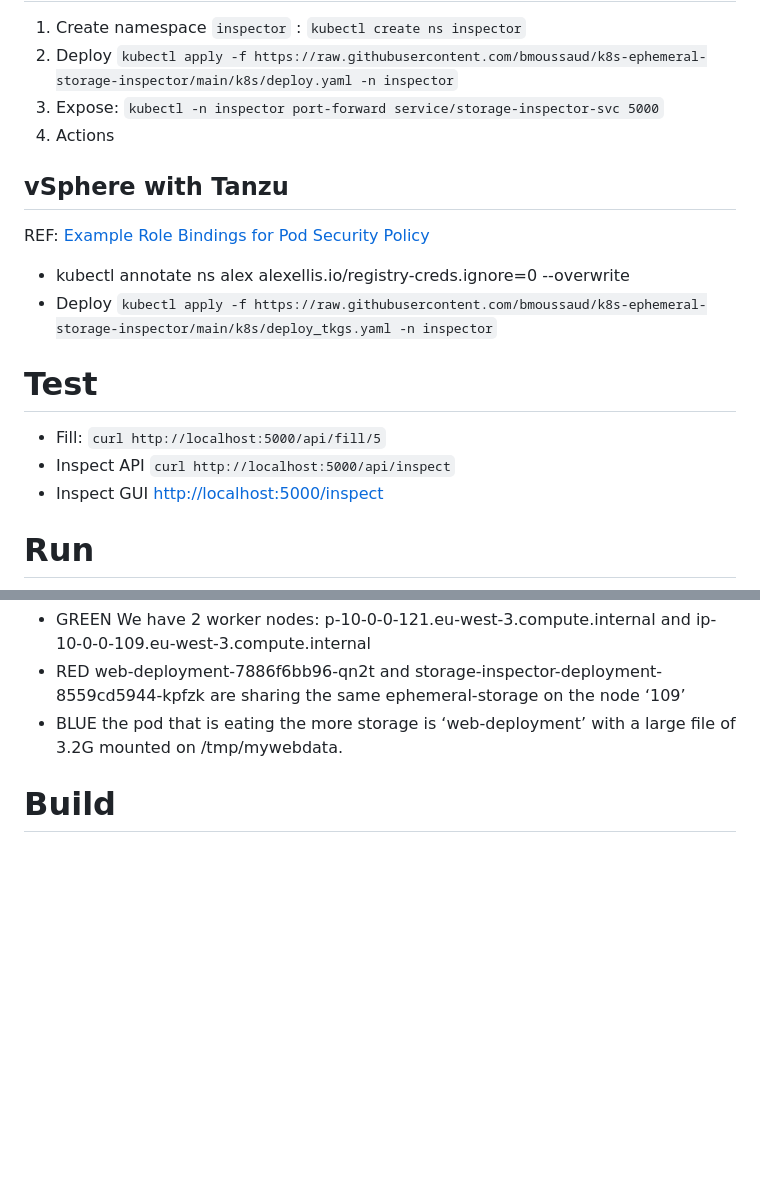
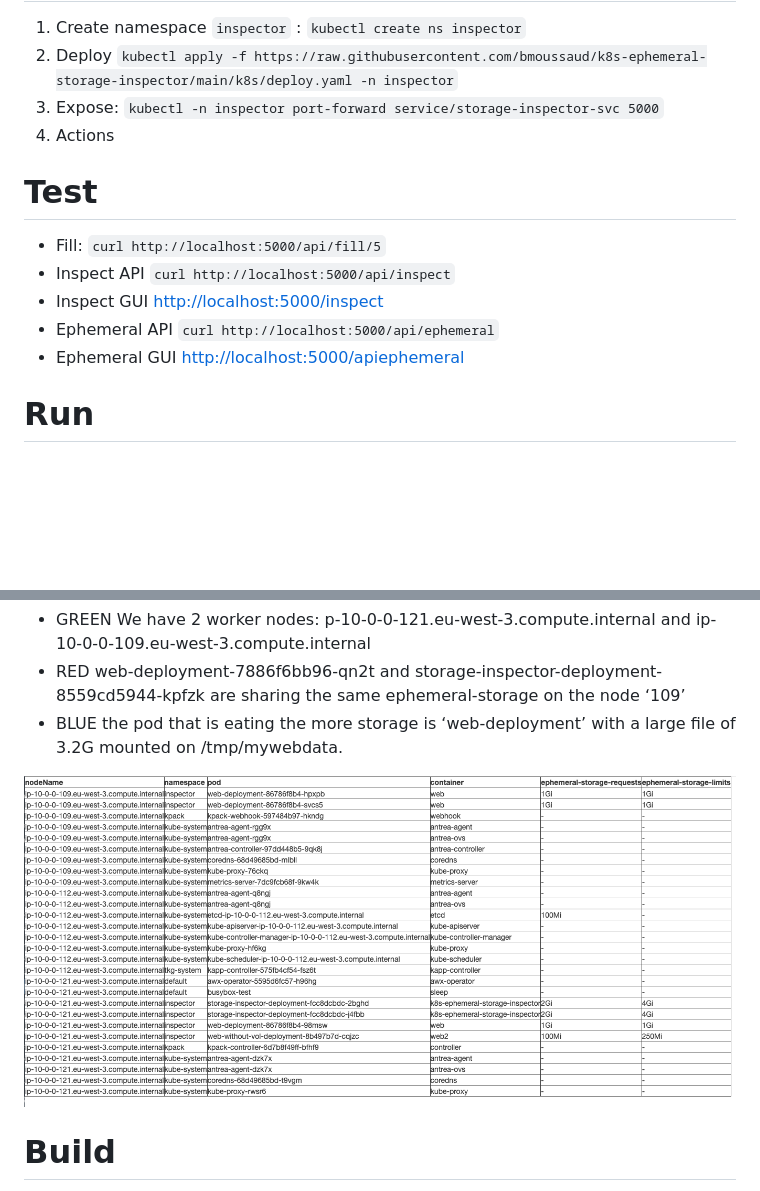
Before and after one commit to bmoussaud/k8s-ephemeral-storage-inspector, a Markdown page: README.md, 2 parts joined by grey strips. Rendered like a GitHub page; pictures changed too: screenshot2.png (added); blank space fills up the shorter version.

```diff
--- a/README.md
+++ b/README.md
@@ -6,18 +6,14 @@
 3. Expose: `kubectl -n inspector port-forward service/storage-inspector-svc 5000`
 4. Actions
 
-## vSphere with Tanzu
-
-REF: [Example Role Bindings for Pod Security Policy](https://docs.vmware.com/en/VMware-vSphere/7.0/vmware-vsphere-with-tanzu/GUID-4CCDBB85-2770-4FB8-BF0E-5146B45C9543.html)
-
-* kubectl annotate ns alex alexellis.io/registry-creds.ignore=0 --overwrite
-* Deploy `kubectl apply -f https://raw.githubusercontent.com/bmoussaud/k8s-ephemeral-storage-inspector/main/k8s/deploy_tkgs.yaml -n inspector`
-
 # Test
 
 * Fill: `curl http://localhost:5000/api/fill/5`
 * Inspect API `curl http://localhost:5000/api/inspect`
 * Inspect GUI [http://localhost:5000/inspect](http://localhost:5000/inspect)
+* Ephemeral API `curl http://localhost:5000/api/ephemeral`
+* Ephemeral GUI [http://localhost:5000/apiephemeral](http://localhost:5000/api/ephemeral)
+
 
 # Run
 
@@ -29,6 +25,8 @@ In the screenshot of the app running on my machine
 * BLUE the pod that is eating the more storage is ‘web-deployment’ with a large file of 3.2G mounted on /tmp/mywebdata.
 
 
+![Screen Shot](screenshot2.png)
+
 # Build
 using buildpack https://github.com/GoogleCloudPlatform/buildpacks
 
```
